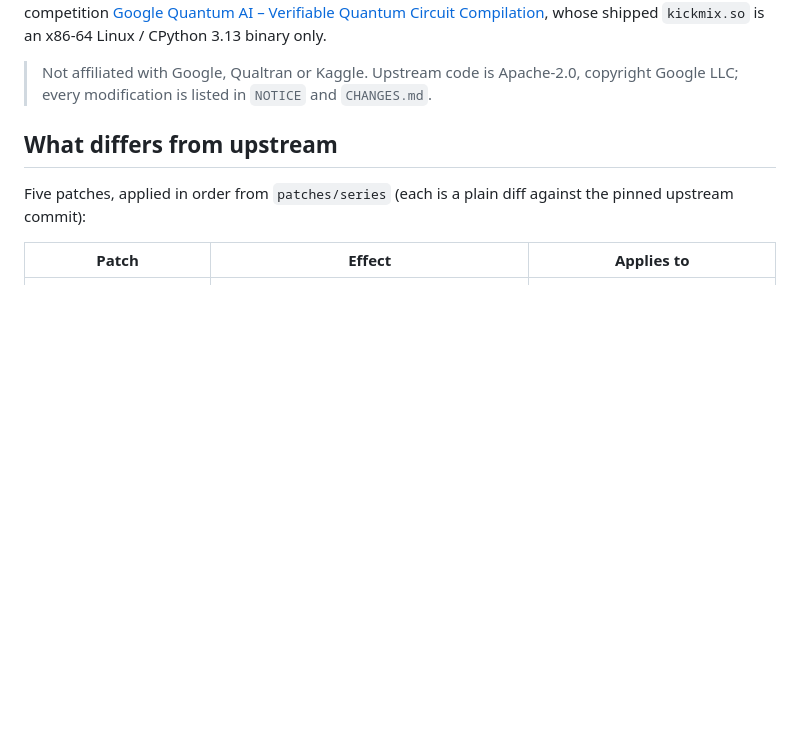
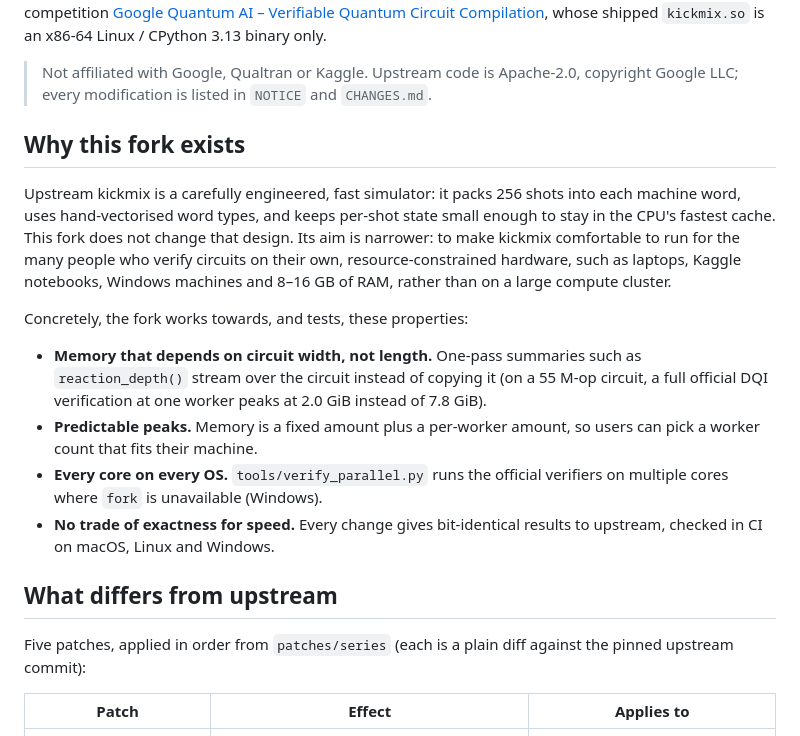
Before and after one commit to manwithacat/kickmix-macos, a Markdown page: README.md, the part around the change. Rendered like a GitHub page; blank space fills up the shorter version.

Commit message:
README: state the fork's purpose (constrained local hardware; upstream design unchanged)
Co-Authored-By: Claude Opus 5.5 <noreply@anthropic.com>
Claude-Session: https://claude.ai/code/session_01RMBsA1qgmU4KjzmFdSz143

```diff
--- a/README.md
+++ b/README.md
@@ -15,6 +15,27 @@ whose shipped `kickmix.so` is an x86-64 Linux / CPython 3.13 binary only.
 
 > Not affiliated with Google, Qualtran or Kaggle. Upstream code is Apache-2.0,
 > copyright Google LLC; every modification is listed in `NOTICE` and `CHANGES.md`.
+
+## Why this fork exists
+
+Upstream kickmix is a carefully engineered, fast simulator: it packs 256 shots into each
+machine word, uses hand-vectorised word types, and keeps per-shot state small enough to stay
+in the CPU's fastest cache. This fork does not change that design. Its aim is narrower:
+to make kickmix comfortable to run for the many people who verify circuits on their own,
+resource-constrained hardware, such as laptops, Kaggle notebooks, Windows machines and
+8–16 GB of RAM, rather than on a large compute cluster.
+
+Concretely, the fork works towards, and tests, these properties:
+
+- **Memory that depends on circuit width, not length.** One-pass summaries such as
+  `reaction_depth()` stream over the circuit instead of copying it (on a 55 M-op circuit, a
+  full official DQI verification at one worker peaks at 2.0 GiB instead of 7.8 GiB).
+- **Predictable peaks.** Memory is a fixed amount plus a per-worker amount, so users can pick
+  a worker count that fits their machine.
+- **Every core on every OS.** `tools/verify_parallel.py` runs the official verifiers on
+  multiple cores where `fork` is unavailable (Windows).
+- **No trade of exactness for speed.** Every change gives bit-identical results to upstream,
+  checked in CI on macOS, Linux and Windows.
 
 ## What differs from upstream
 
```
